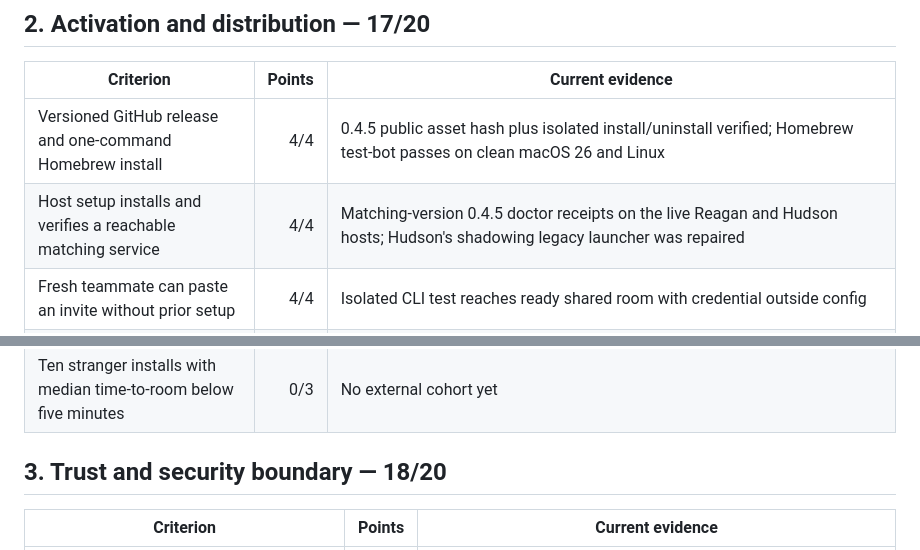
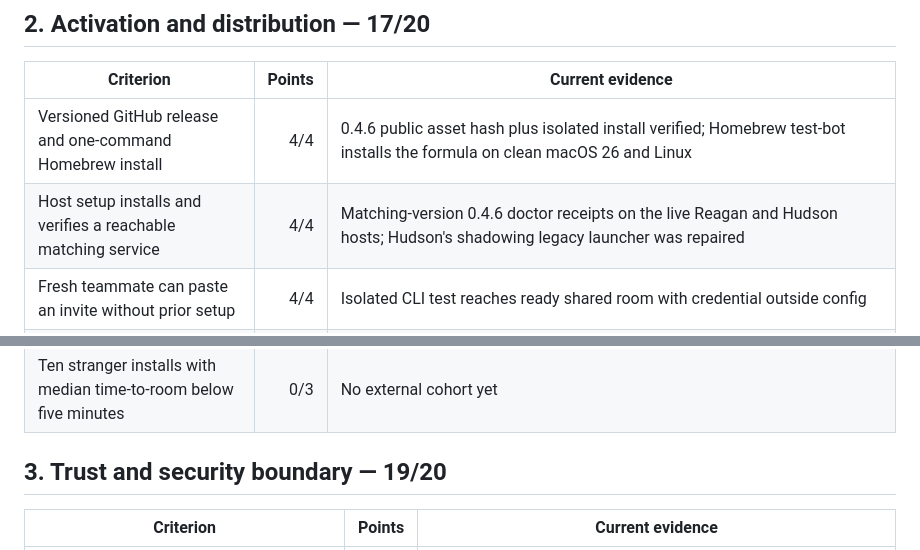
Before and after one commit to godfaddaai/multiplayer-ai, a Markdown page: docs/LAUNCH-READINESS.md, 2 parts joined by grey strips. Rendered like a GitHub page.

```diff
--- a/docs/LAUNCH-READINESS.md
+++ b/docs/LAUNCH-READINESS.md
@@ -23,14 +24,14 @@ one-host/two-teammate concurrency proof on August 2, 2026.
 
 | Criterion | Points | Current evidence |
 |---|---:|---|
-| Versioned GitHub release and one-command Homebrew install | 4/4 | 0.4.5 public asset hash plus isolated install/uninstall verified; Homebrew test-bot passes on clean macOS 26 and Linux |
-| Host setup installs and verifies a reachable matching service | 4/4 | Matching-version 0.4.5 doctor receipts on the live Reagan and Hudson hosts; Hudson's shadowing legacy launcher was repaired |
+| Versioned GitHub release and one-command Homebrew install | 4/4 | 0.4.6 public asset hash plus isolated install verified; Homebrew test-bot installs the formula on clean macOS 26 and Linux |
+| Host setup installs and verifies a reachable matching service | 4/4 | Matching-version 0.4.6 doctor receipts on the live Reagan and Hudson hosts; Hudson's shadowing legacy launcher was repaired |
 | Fresh teammate can paste an invite without prior setup | 4/4 | Isolated CLI test reaches ready shared room with credential outside config |
 | Empty-share and offline recovery print exact next action | 2/2 | Join names the share command; connection/header attempts stop after ten seconds with privacy-safe wake, Tailscale, and host-service recovery steps while established prompt streams remain open |
 | Upgrade, rollback, and uninstall path | 3/3 | Stable launcher and live service reinstall receipt plus a disposable public-asset 0.4.4 → 0.4.3 → 0.4.4 rollback and full package uninstall with state preserved |
 | Ten stranger installs with median time-to-room below five minutes | 0/3 | No external cohort yet |
 
-## 3. Trust and security boundary — 18/20
+## 3. Trust and security boundary — 19/20
 
 | Criterion | Points | Current evidence |
 |---|---:|---|
```
Also changed, not shown: other parts of docs/LAUNCH-READINESS.md (+13 -11 lines), docs/PUBLIC-ALPHA.md (+11 -6 lines), docs/UPGRADING.md (+5 -0 lines).
